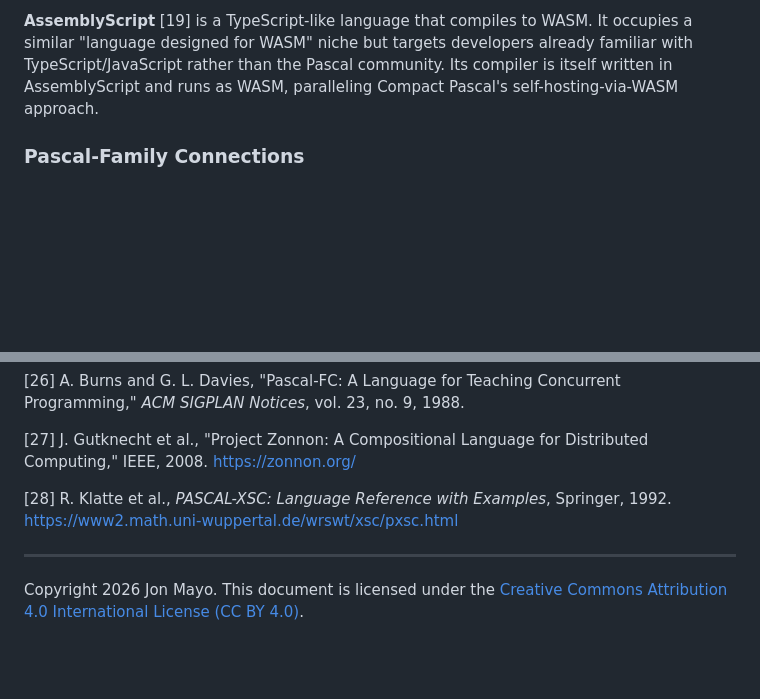
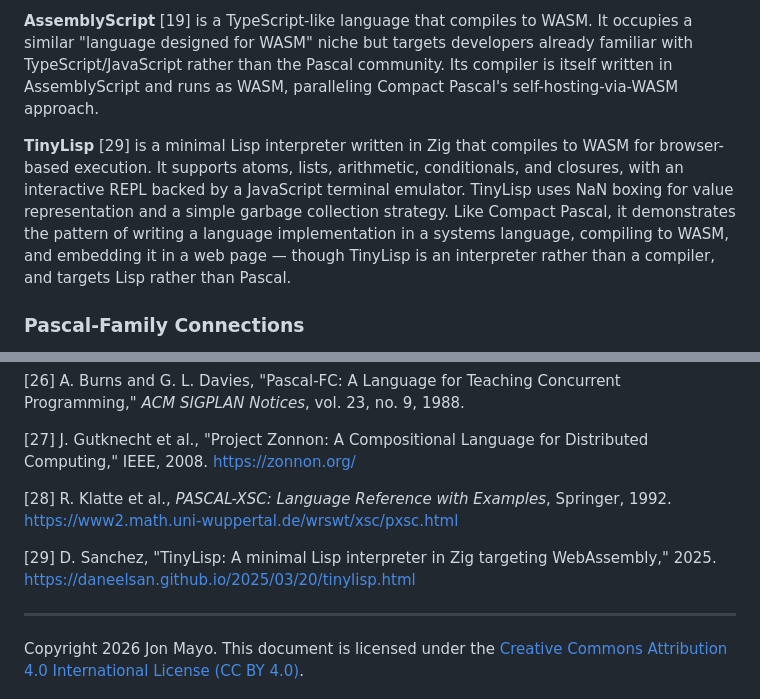
Before and after one commit to OrangeTide/compact-pascal, a Markdown page: doc/compact-pascal-wp.md, 2 parts joined by grey strips. GitHub-like rendering; blank space fills up the shorter version.

Commit message:
added a note on TinyLisp

```diff
--- a/doc/compact-pascal-wp.md
+++ b/doc/compact-pascal-wp.md
@@ -322,6 +322,8 @@ Several other projects occupy related niches -- small compilers, embeddable lang
 **Grain** [18] is a functional programming language designed for WASM from the ground up. Like Compact Pascal, it compiles to WASM and treats it as the primary (and only) target. However, Grain is a modern functional language with algebraic data types, pattern matching, and a garbage collector -- a very different design philosophy from Compact Pascal's minimalist, imperative approach.
 
 **AssemblyScript** [19] is a TypeScript-like language that compiles to WASM. It occupies a similar "language designed for WASM" niche but targets developers already familiar with TypeScript/JavaScript rather than the Pascal community. Its compiler is itself written in AssemblyScript and runs as WASM, paralleling Compact Pascal's self-hosting-via-WASM approach.
+
+**TinyLisp** [29] is a minimal Lisp interpreter written in Zig that compiles to WASM for browser-based execution. It supports atoms, lists, arithmetic, conditionals, and closures, with an interactive REPL backed by a JavaScript terminal emulator. TinyLisp uses NaN boxing for value representation and a simple garbage collection strategy. Like Compact Pascal, it demonstrates the pattern of writing a language implementation in a systems language, compiling to WASM, and embedding it in a web page — though TinyLisp is an interpreter rather than a compiler, and targets Lisp rather than Pascal.
 
 ### Pascal-Family Connections
 
@@ -691,6 +693,8 @@ This document and the Compact Pascal language design were developed with the ass
 
 [28] R. Klatte et al., *PASCAL-XSC: Language Reference with Examples*, Springer, 1992. https://www2.math.uni-wuppertal.de/wrswt/xsc/pxsc.html
 
+[29] D. Sanchez, "TinyLisp: A minimal Lisp interpreter in Zig targeting WebAssembly," 2025. https://daneelsan.github.io/2025/03/20/tinylisp.html
+
 ---
 
 Copyright 2026 Jon Mayo. This document is licensed under the [Creative Commons Attribution 4.0 International License (CC BY 4.0)](https://creativecommons.org/licenses/by/4.0/).
```
